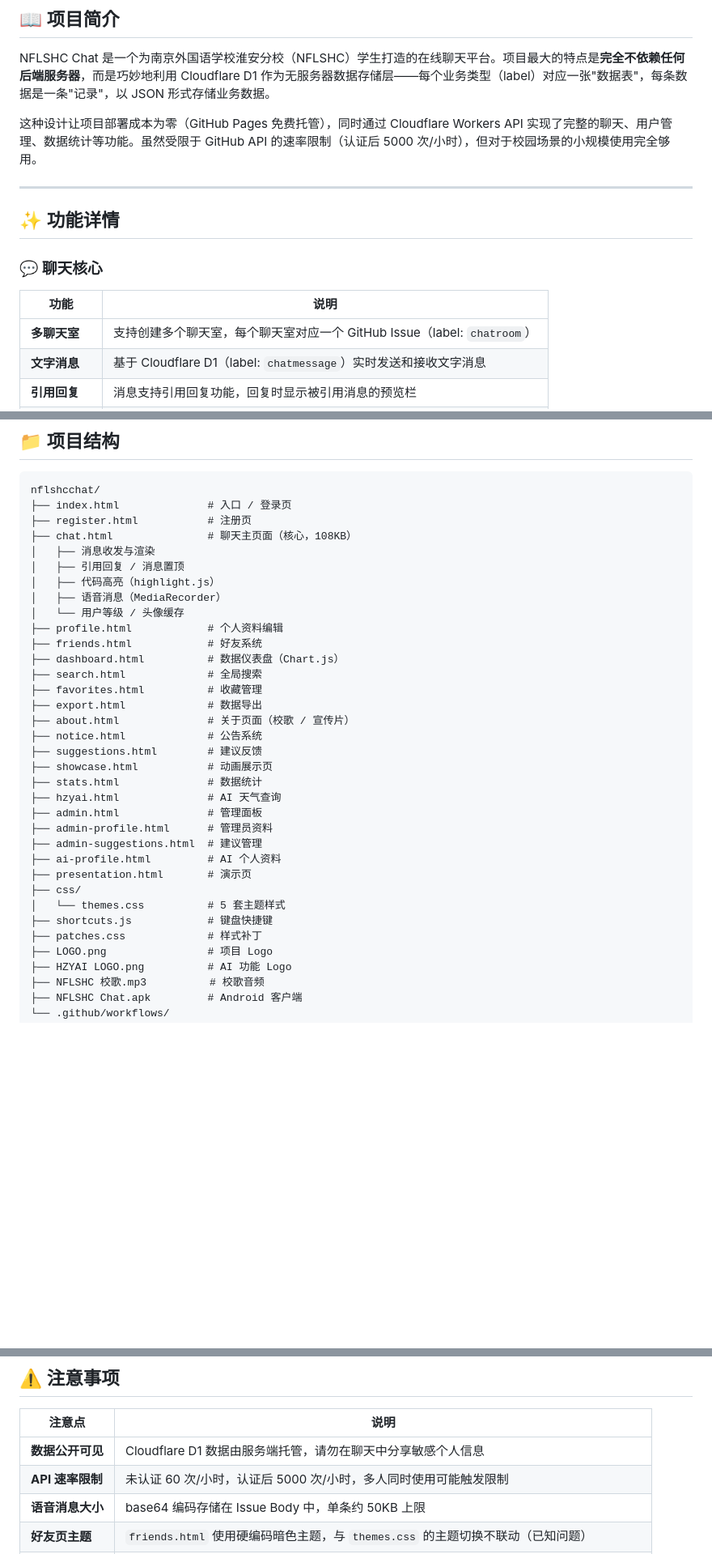
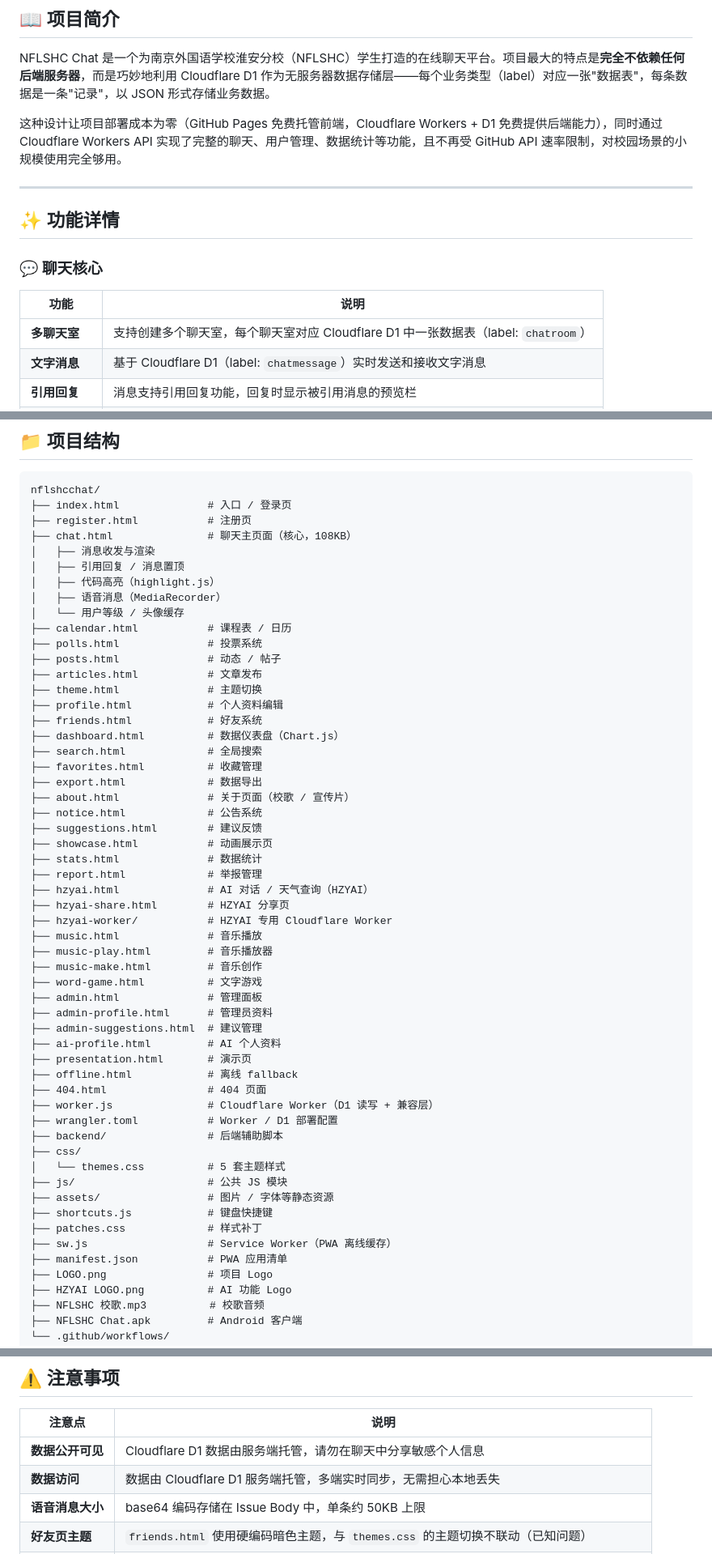
Before and after one commit to user-henry/nflshcchat, a Markdown page: README.md, 3 parts joined by grey strips. Shown at 81% size. Drawn GitHub-style; blank space fills up the shorter version.

Commit message:
docs: ?? README.md(??????? Cloudflare D1 ??)

```diff
--- a/README.md
+++ b/README.md
@@ -10,7 +10,7 @@
 
 NFLSHC Chat 是一个为南京外国语学校淮安分校（NFLSHC）学生打造的在线聊天平台。项目最大的特点是**完全不依赖任何后端服务器**，而是巧妙地利用 Cloudflare D1 作为无服务器数据存储层——每个业务类型（label）对应一张"数据表"，每条数据是一条"记录"，以 JSON 形式存储业务数据。
 
-这种设计让项目部署成本为零（GitHub Pages 免费托管），同时通过 Cloudflare Workers API 实现了完整的聊天、用户管理、数据统计等功能。虽然受限于 GitHub API 的速率限制（认证后 5000 次/小时），但对于校园场景的小规模使用完全够用。
+这种设计让项目部署成本为零（GitHub Pages 免费托管前端，Cloudflare Workers + D1 免费提供后端能力），同时通过 Cloudflare Workers API 实现了完整的聊天、用户管理、数据统计等功能，且不再受 GitHub API 速率限制，对校园场景的小规模使用完全够用。
 
 ---
 
@@ -20,7 +20,7 @@ NFLSHC Chat 是一个为南京外国语学校淮安分校（NFLSHC）学生打
 
 | 功能 | 说明 |
 |------|------|
-| **多聊天室** | 支持创建多个聊天室，每个聊天室对应一个 GitHub Issue（label: `chatroom`） |
+| **多聊天室** | 支持创建多个聊天室，每个聊天室对应 Cloudflare D1 中一张数据表（label: `chatroom`） |
 | **文字消息** | 基于 Cloudflare D1（label: `chatmessage`）实时发送和接收文字消息 |
 | **引用回复** | 消息支持引用回复功能，回复时显示被引用消息的预览栏 |
 | **消息置顶** | 管理员可置顶重要消息，置顶横幅始终显示在消息列表最顶部 |
@@ -142,6 +142,11 @@ nflshcchat/
 │   ├── 代码高亮（highlight.js）
 │   ├── 语音消息（MediaRecorder）
 │   └── 用户等级 / 头像缓存
+├── calendar.html           # 课程表 / 日历
+├── polls.html              # 投票系统
+├── posts.html              # 动态 / 帖子
+├── articles.html           # 文章发布
+├── theme.html              # 主题切换
 ├── profile.html            # 个人资料编辑
 ├── friends.html            # 好友系统
 ├── dashboard.html          # 数据仪表盘（Chart.js）
@@ -153,16 +158,32 @@ nflshcchat/
 ├── suggestions.html        # 建议反馈
 ├── showcase.html           # 动画展示页
 ├── stats.html              # 数据统计
-├── hzyai.html              # AI 天气查询
+├── report.html             # 举报管理
+├── hzyai.html              # AI 对话 / 天气查询（HZYAI）
+├── hzyai-share.html        # HZYAI 分享页
+├── hzyai-worker/           # HZYAI 专用 Cloudflare Worker
+├── music.html              # 音乐播放
+├── music-play.html         # 音乐播放器
+├── music-make.html         # 音乐创作
+├── word-game.html          # 文字游戏
 ├── admin.html              # 管理面板
 ├── admin-profile.html      # 管理员资料
 ├── admin-suggestions.html  # 建议管理
 ├── ai-profile.html         # AI 个人资料
 ├── presentation.html       # 演示页
+├── offline.html            # 离线 fallback
+├── 404.html                # 404 页面
+├── worker.js               # Cloudflare Worker（D1 读写 + 兼容层）
+├── wrangler.toml           # Worker / D1 部署配置
+├── backend/                # 后端辅助脚本
 ├── css/
 │   └── themes.css          # 5 套主题样式
+├── js/                     # 公共 JS 模块
+├── assets/                 # 图片 / 字体等静态资源
 ├── shortcuts.js            # 键盘快捷键
 ├── patches.css             # 样式补丁
+├── sw.js                   # Service Worker（PWA 离线缓存）
+├── manifest.json           # PWA 应用清单
 ├── LOGO.png                # 项目 Logo
 ├── HZYAI LOGO.png          # AI 功能 Logo
 ├── NFLSHC 校歌.mp3          # 校歌音频
@@ -204,7 +225,7 @@ python3 -m http.server 8080
 | 注意点 | 说明 |
 |--------|------|
 | **数据公开可见** | Cloudflare D1 数据由服务端托管，请勿在聊天中分享敏感个人信息 |
-| **API 速率限制** | 未认证 60 次/小时，认证后 5000 次/小时，多人同时使用可能触发限制 |
+| **数据访问** | 数据由 Cloudflare D1 服务端托管，多端实时同步，无需担心本地丢失 |
 | **语音消息大小** | base64 编码存储在 Issue Body 中，单条约 50KB 上限 |
 | **好友页主题** | `friends.html` 使用硬编码暗色主题，与 `themes.css` 的主题切换不联动（已知问题） |
 | **头像功能** | 当前仅支持 URL 输入方式，不支持本地上传（之前尝试了 Imgur/Catbox 等上传方案均不可靠） |
```
